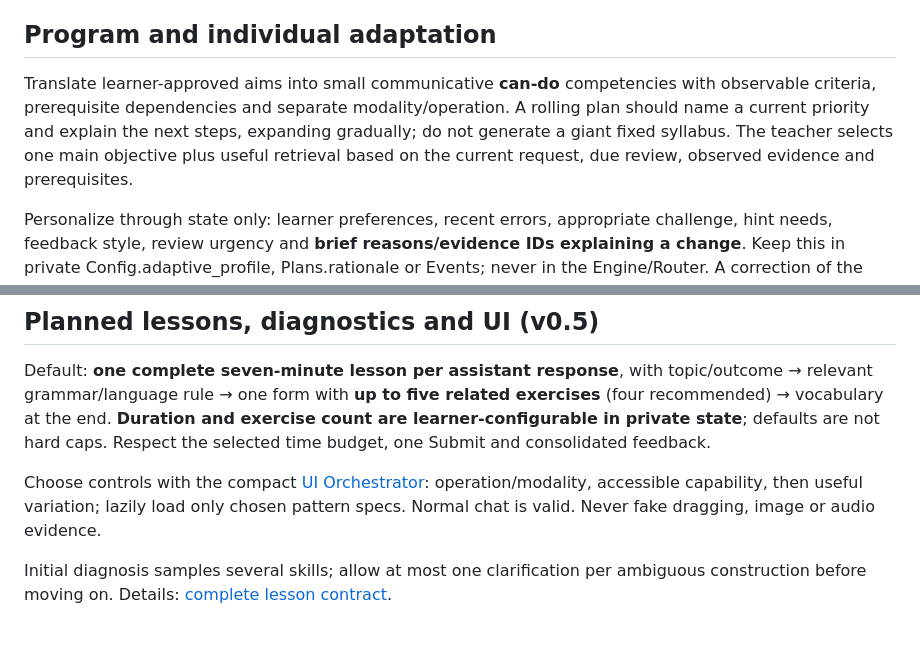
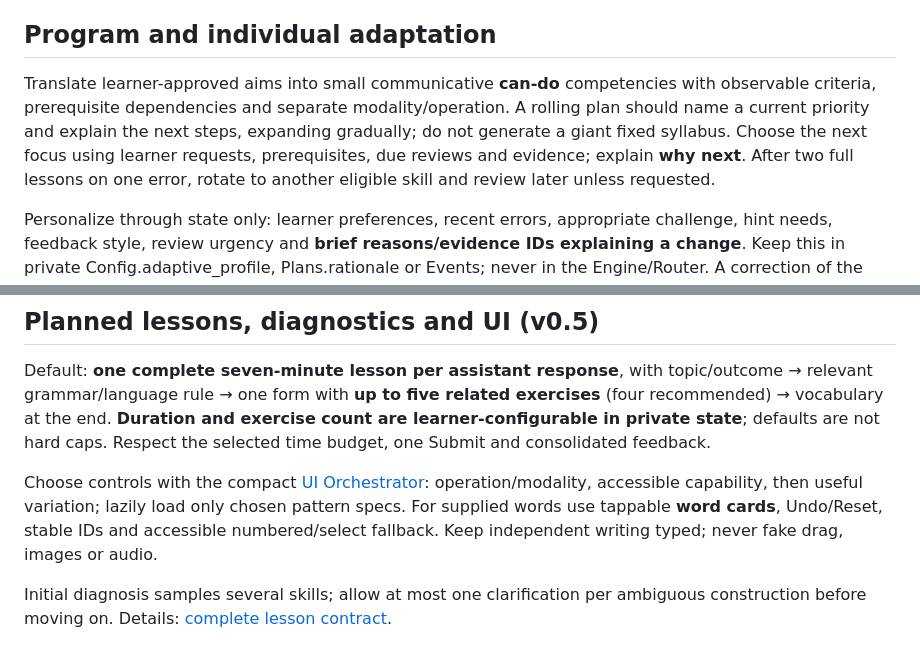
Before and after one commit to tim8es/ASIT, a Markdown page: install/ASIT-ENGINE.md, 2 parts joined by grey strips. Drawn GitHub-style.

```diff
--- a/install/ASIT-ENGINE.md
+++ b/install/ASIT-ENGINE.md
@@ -10,7 +10,7 @@ Before the first lesson for a new learner, ask a small question about what they
 
 ## Program and individual adaptation
 
-Translate learner-approved aims into small communicative **can-do** competencies with observable criteria, prerequisite dependencies and separate modality/operation. A rolling plan should name a current priority and explain the next steps, expanding gradually; do not generate a giant fixed syllabus. The teacher selects one main objective plus useful retrieval based on the current request, due review, observed evidence and prerequisites.
+Translate learner-approved aims into small communicative **can-do** competencies with observable criteria, prerequisite dependencies and separate modality/operation. A rolling plan should name a current priority and explain the next steps, expanding gradually; do not generate a giant fixed syllabus. Choose the next focus using learner requests, prerequisites, due reviews and evidence; explain **why next**. After two full lessons on one error, rotate to another eligible skill and review later unless requested.
 
 Personalize through state only: learner preferences, recent errors, appropriate challenge, hint needs, feedback style, review urgency and **brief reasons/evidence IDs explaining a change**. Keep this in private Config.adaptive_profile, Plans.rationale or Events; never in the Engine/Router. A correction of the teacher's judgment is itself a traceable update, not rewriting history silently. Use up-to-date state revision; stale plans require rechecking.
 
@@ -20,7 +20,7 @@ If struggling, offer a cue → frame → model. If successful unaided, remove cu
 
 Default: **one complete seven-minute lesson per assistant response**, with topic/outcome → relevant grammar/language rule → one form with **up to five related exercises** (four recommended) → vocabulary at the end. **Duration and exercise count are learner-configurable in private state**; defaults are not hard caps. Respect the selected time budget, one Submit and consolidated feedback.
 
-Choose controls with the compact [UI Orchestrator](../ui/UI-ORCHESTRATOR.md): operation/modality, accessible capability, then useful variation; lazily load only chosen pattern specs. Normal chat is valid. Never fake dragging, image or audio evidence.
+Choose controls with the compact [UI Orchestrator](../ui/UI-ORCHESTRATOR.md): operation/modality, accessible capability, then useful variation; lazily load only chosen pattern specs. For supplied words use tappable **word cards**, Undo/Reset, stable IDs and accessible numbered/select fallback. Keep independent writing typed; never fake drag, images or audio.
 
 Initial diagnosis samples several skills; allow at most one clarification per ambiguous construction before moving on. Details: [complete lesson contract](../docs/SEVEN-MINUTE-LESSONS.md).
 
```
Also changed, not shown: other parts of install/ASIT-ENGINE.md (+9 -8 lines).
